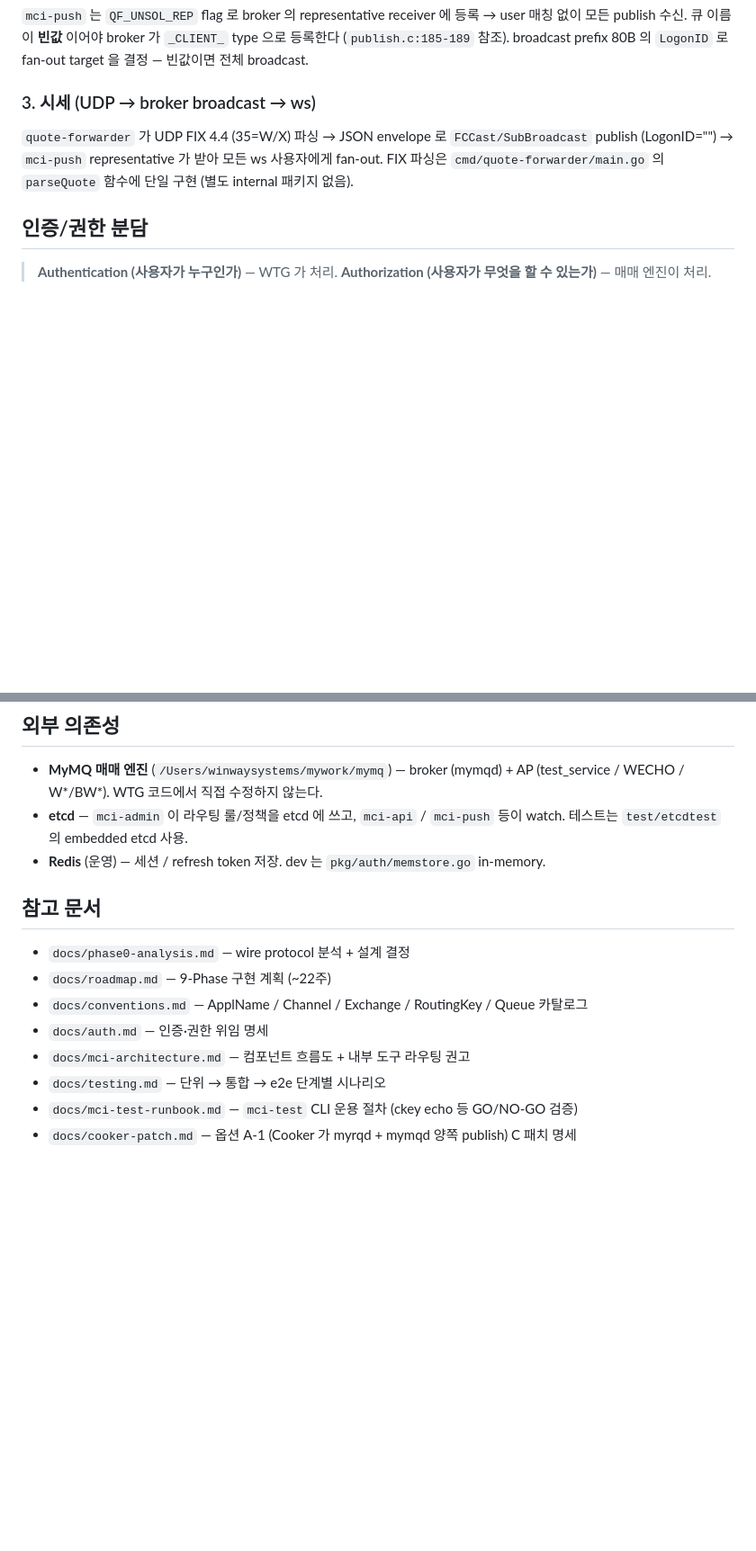
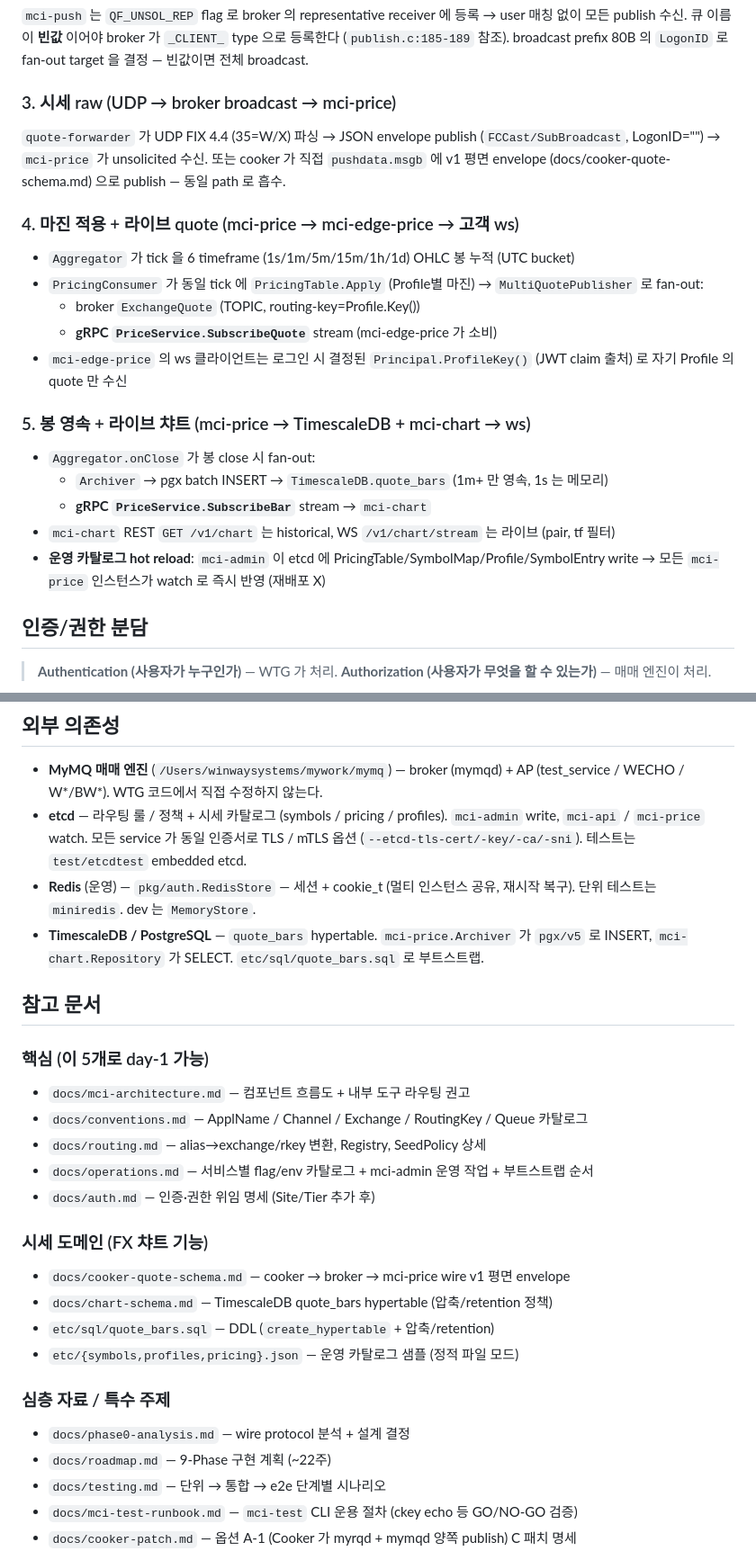
Before and after one commit to changryeul/wtg, a Markdown page: CLAUDE.md, 2 parts joined by grey strips. Shown at 90% size. GitHub-like rendering; blank space fills up the shorter version.

```diff
--- a/CLAUDE.md
+++ b/CLAUDE.md
@@ -102,8 +116,23 @@ etc/                     # 운영 설정 (= mymq/etc/)
 ### 2. Push (unsolicited fan-out)
 `mci-push` 는 `QF_UNSOL_REP` flag 로 broker 의 representative receiver 에 등록 → user 매칭 없이 모든 publish 수신. 큐 이름이 **빈값** 이어야 broker 가 `_CLIENT_` type 으로 등록한다 (`publish.c:185-189` 참조). broadcast prefix 80B 의 `LogonID` 로 fan-out target 을 결정 — 빈값이면 전체 broadcast.
 
-### 3. 시세 (UDP → broker broadcast → ws)
-`quote-forwarder` 가 UDP FIX 4.4 (35=W/X) 파싱 → JSON envelope 로 `FCCast/SubBroadcast` publish (LogonID="") → `mci-push` representative 가 받아 모든 ws 사용자에게 fan-out. FIX 파싱은 `cmd/quote-forwarder/main.go` 의 `parseQuote` 함수에 단일 구현 (별도 internal 패키지 없음).
+### 3. 시세 raw (UDP → broker broadcast → mci-price)
+`quote-forwarder` 가 UDP FIX 4.4 (35=W/X) 파싱 → JSON envelope publish (`FCCast/SubBroadcast`, LogonID="") → `mci-price` 가 unsolicited 수신.
+또는 cooker 가 직접 `pushdata.msgb` 에 v1 평면 envelope (docs/cooker-quote-schema.md) 으로 publish — 동일 path 로 흡수.
+
+### 4. 마진 적용 + 라이브 quote (mci-price → mci-edge-price → 고객 ws)
+- `Aggregator` 가 tick 을 6 timeframe (1s/1m/5m/15m/1h/1d) OHLC 봉 누적 (UTC bucket)
+- `PricingConsumer` 가 동일 tick 에 `PricingTable.Apply` (Profile별 마진) → `MultiQuotePublisher` 로 fan-out:
+  - broker `ExchangeQuote` (TOPIC, routing-key=Profile.Key())
+  - **gRPC `PriceService.SubscribeQuote`** stream (mci-edge-price 가 소비)
+- `mci-edge-price` 의 ws 클라이언트는 로그인 시 결정된 `Principal.ProfileKey()` (JWT claim 출처) 로 자기 Profile 의 quote 만 수신
+
+### 5. 봉 영속 + 라이브 챠트 (mci-price → TimescaleDB + mci-chart → ws)
+- `Aggregator.onClose` 가 봉 close 시 fan-out:
+  - `Archiver` → pgx batch INSERT → `TimescaleDB.quote_bars` (1m+ 만 영속, 1s 는 메모리)
+  - **gRPC `PriceService.SubscribeBar`** stream → `mci-chart`
+- `mci-chart` REST `GET /v1/chart` 는 historical, WS `/v1/chart/stream` 는 라이브 (pair, tf 필터)
+- **운영 카탈로그 hot reload**: `mci-admin` 이 etcd 에 PricingTable/SymbolMap/Profile/SymbolEntry write → 모든 `mci-price` 인스턴스가 watch 로 즉시 반영 (재배포 X)
 
 ## 인증/권한 분담
 
@@ -129,16 +158,28 @@ WTG 코드에 **거래 한도/통화쌍 활성/거래시간/slippage 같은 비
 ## 외부 의존성
 
 - **MyMQ 매매 엔진** (`/Users/winwaysystems/mywork/mymq`) — broker (mymqd) + AP (test_service / WECHO / W*/BW*). WTG 코드에서 직접 수정하지 않는다.
-- **etcd** — `mci-admin` 이 라우팅 룰/정책을 etcd 에 쓰고, `mci-api` / `mci-push` 등이 watch. 테스트는 `test/etcdtest` 의 embedded etcd 사용.
-- **Redis** (운영) — 세션 / refresh token 저장. dev 는 `pkg/auth/memstore.go` in-memory.
+- **etcd** — 라우팅 룰 / 정책 + 시세 카탈로그 (symbols / pricing / profiles). `mci-admin` write, `mci-api` / `mci-price` watch. 모든 service 가 동일 인증서로 TLS / mTLS 옵션 (`--etcd-tls-cert/-key/-ca/-sni`). 테스트는 `test/etcdtest` embedded etcd.
+- **Redis** (운영) — `pkg/auth.RedisStore` — 세션 + cookie_t (멀티 인스턴스 공유, 재시작 복구). 단위 테스트는 `miniredis`. dev 는 `MemoryStore`.
+- **TimescaleDB / PostgreSQL** — `quote_bars` hypertable. `mci-price.Archiver` 가 `pgx/v5` 로 INSERT, `mci-chart.Repository` 가 SELECT. `etc/sql/quote_bars.sql` 로 부트스트랩.
 
 ## 참고 문서
 
+### 핵심 (이 5개로 day-1 가능)
+- `docs/mci-architecture.md` — 컴포넌트 흐름도 + 내부 도구 라우팅 권고
+- `docs/conventions.md` — ApplName / Channel / Exchange / RoutingKey / Queue 카탈로그
+- `docs/routing.md` — alias→exchange/rkey 변환, Registry, SeedPolicy 상세
+- `docs/operations.md` — 서비스별 flag/env 카탈로그 + mci-admin 운영 작업 + 부트스트랩 순서
+- `docs/auth.md` — 인증·권한 위임 명세 (Site/Tier 추가 후)
+
+### 시세 도메인 (FX 챠트 기능)
+- `docs/cooker-quote-schema.md` — cooker → broker → mci-price wire v1 평면 envelope
+- `docs/chart-schema.md` — TimescaleDB quote_bars hypertable (압축/retention 정책)
+- `etc/sql/quote_bars.sql` — DDL (`create_hypertable` + 압축/retention)
+- `etc/{symbols,profiles,pricing}.json` — 운영 카탈로그 샘플 (정적 파일 모드)
+
+### 심층 자료 / 특수 주제
 - `docs/phase0-analysis.md` — wire protocol 분석 + 설계 결정
 - `docs/roadmap.md` — 9-Phase 구현 계획 (~22주)
-- `docs/conventions.md` — ApplName / Channel / Exchange / RoutingKey / Queue 카탈로그
-- `docs/auth.md` — 인증·권한 위임 명세
-- `docs/mci-architecture.md` — 컴포넌트 흐름도 + 내부 도구 라우팅 권고
 - `docs/testing.md` — 단위 → 통합 → e2e 단계별 시나리오
 - `docs/mci-test-runbook.md` — `mci-test` CLI 운용 절차 (ckey echo 등 GO/NO-GO 검증)
 - `docs/cooker-patch.md` — 옵션 A-1 (Cooker 가 myrqd + mymqd 양쪽 publish) C 패치 명세
```
Also changed, not shown: other parts of CLAUDE.md (+31 -17 lines).
